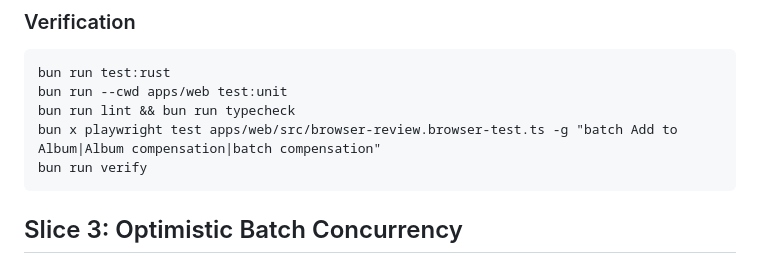
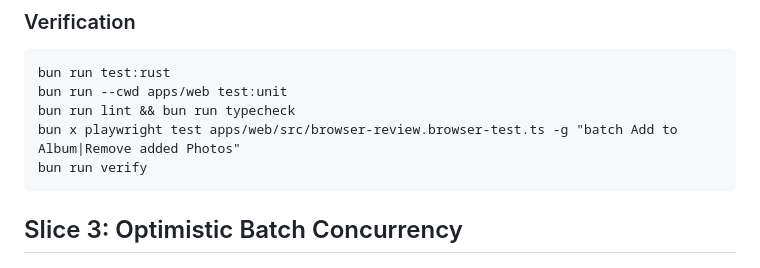
Before and after one commit to suraciii/slipstream, a Markdown page: plans/library-browser-batch-workflows-implementation.md, the part around the change. Drawn GitHub-style.

Commit message:
Tighten Album compensation focused coverage

````diff
--- a/plans/library-browser-batch-workflows-implementation.md
+++ b/plans/library-browser-batch-workflows-implementation.md
@@ -217,7 +217,7 @@ Do not call this operation `Undo` in the user-facing surface or in the domain mo
 bun run test:rust
 bun run --cwd apps/web test:unit
 bun run lint && bun run typecheck
-bun x playwright test apps/web/src/browser-review.browser-test.ts -g "batch Add to Album|Album compensation|batch compensation"
+bun x playwright test apps/web/src/browser-review.browser-test.ts -g "batch Add to Album|Remove added Photos"
 bun run verify
 ```
 
````
